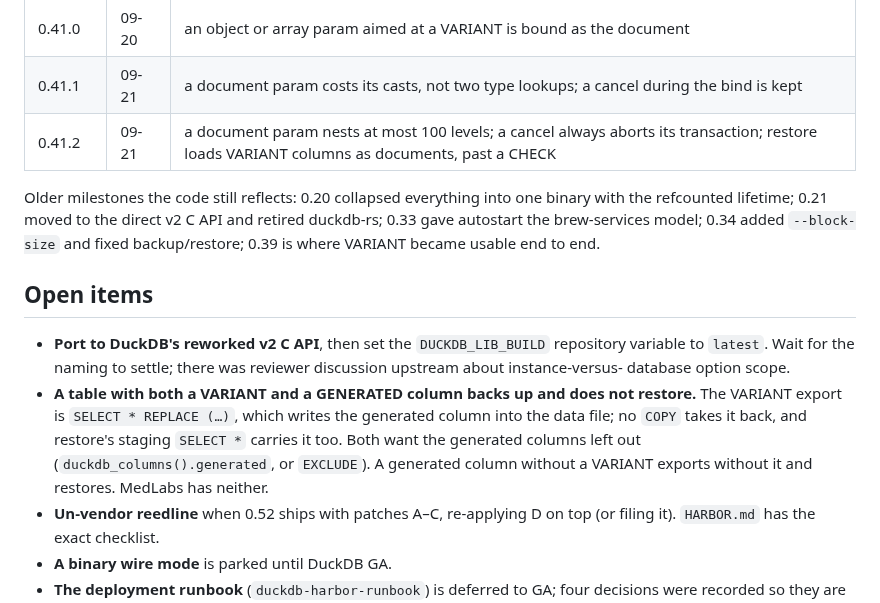
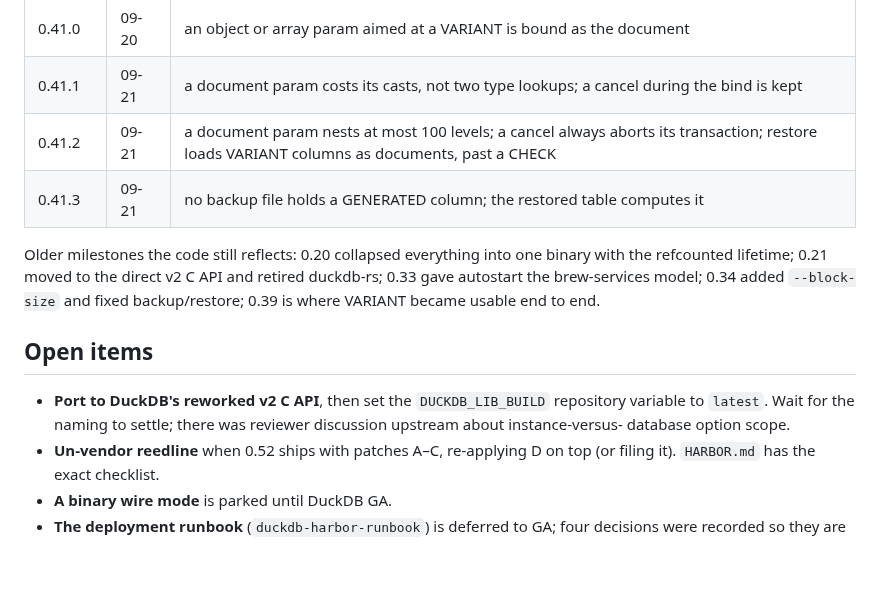
Before and after one commit to shreeve/duckdb-harbor, a Markdown page: HANDOFF.md, the part around the change. GitHub-like rendering; blank space fills up the shorter version.

```diff
--- a/HANDOFF.md
+++ b/HANDOFF.md
@@ -313,6 +313,7 @@ document before it is sent. Only a string the statement casts through
 | 0.41.0 | 09-20 | an object or array param aimed at a VARIANT is bound as the document |
 | 0.41.1 | 09-21 | a document param costs its casts, not two type lookups; a cancel during the bind is kept |
 | 0.41.2 | 09-21 | a document param nests at most 100 levels; a cancel always aborts its transaction; restore loads VARIANT columns as documents, past a CHECK |
+| 0.41.3 | 09-21 | no backup file holds a GENERATED column; the restored table computes it |
 
 Older milestones the code still reflects: 0.20 collapsed everything into
 one binary with the refcounted lifetime; 0.21 moved to the direct v2 C API
@@ -326,12 +327,6 @@ usable end to end.
   `DUCKDB_LIB_BUILD` repository variable to `latest`. Wait for the naming to
   settle; there was reviewer discussion upstream about instance-versus-
   database option scope.
-- **A table with both a VARIANT and a GENERATED column backs up and does not
-  restore.** The VARIANT export is `SELECT * REPLACE (…)`, which writes the
-  generated column into the data file; no `COPY` takes it back, and restore's
-  staging `SELECT *` carries it too. Both want the generated columns left out
-  (`duckdb_columns().generated`, or `EXCLUDE`). A generated column without a
-  VARIANT exports without it and restores. MedLabs has neither.
 - **Un-vendor reedline** when 0.52 ships with patches A–C, re-applying D on
   top (or filing it). `HARBOR.md` has the exact checklist.
 - **A binary wire mode** is parked until DuckDB GA.
```
Also changed, not shown: harbor/CHANGELOG.md (+68 -0 lines), harbor/README.md (+7 -0 lines).
